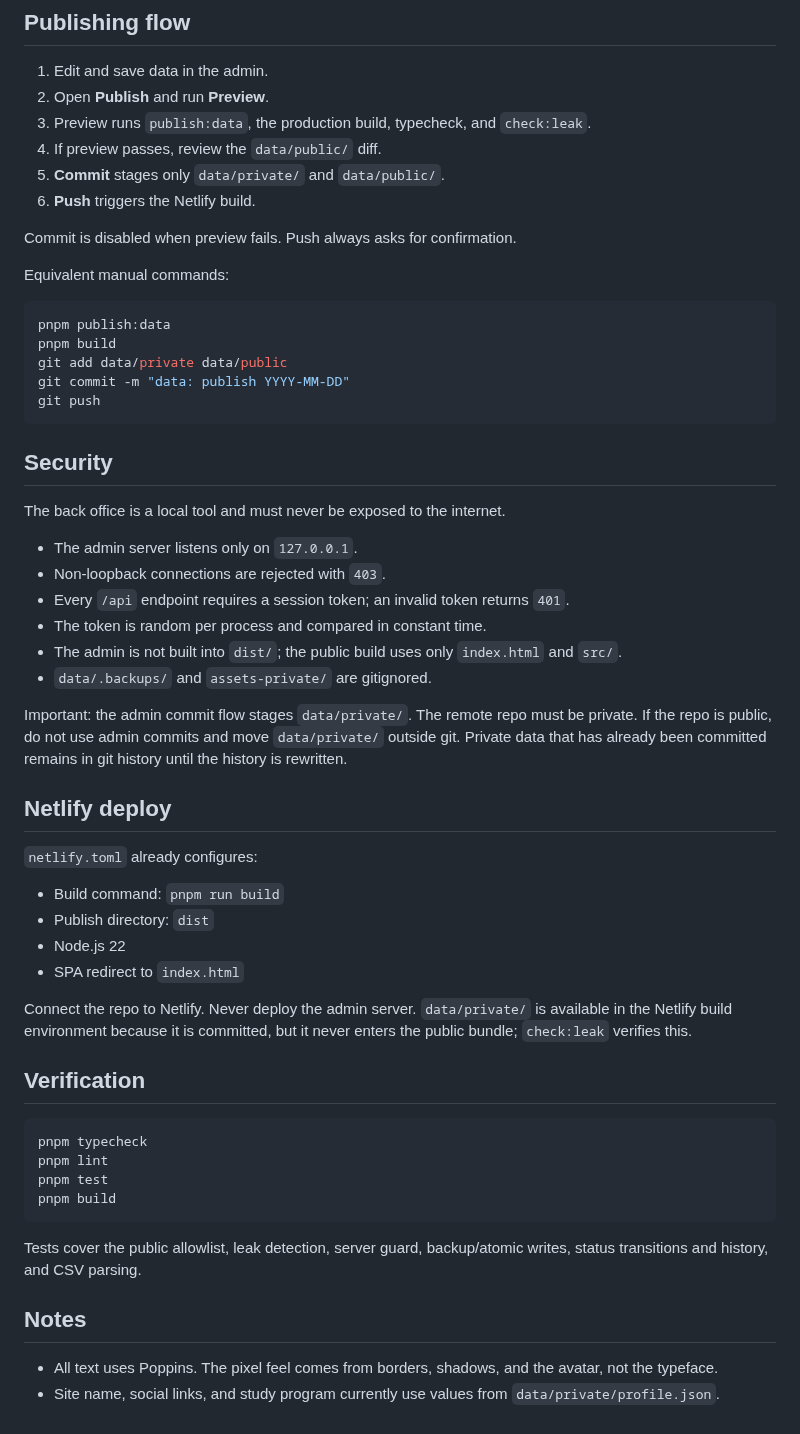
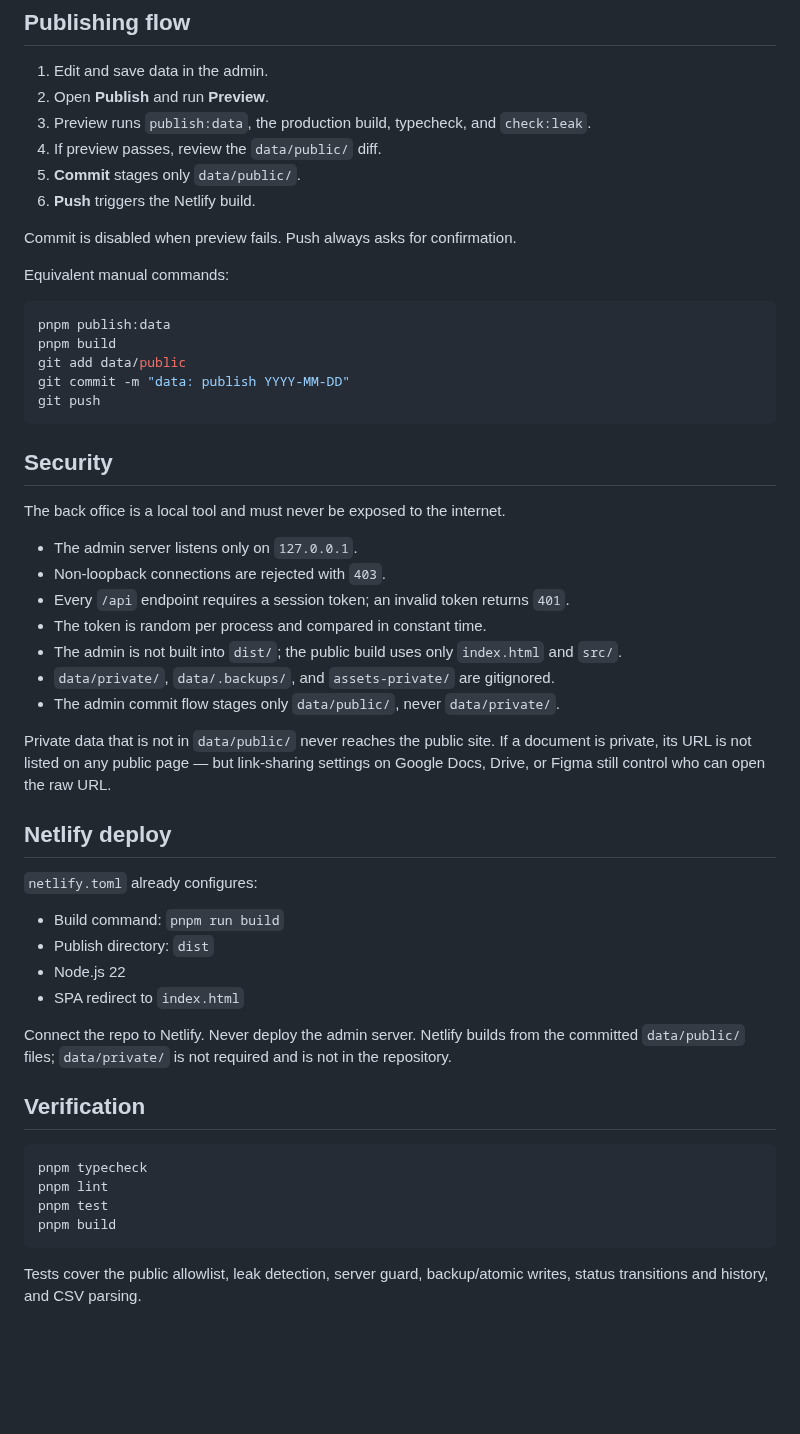
Before and after one commit to s-erzv/nusea, a Markdown page: README.md, the part around one of its changes. Drawn GitHub-style; blank space fills up the shorter version.

````diff
--- a/README.md
+++ b/README.md
@@ -156,7 +188,7 @@ The **Data** tab supports CSV import/export for research and grants.
 2. Open **Publish** and run **Preview**.
 3. Preview runs `publish:data`, the production build, typecheck, and `check:leak`.
 4. If preview passes, review the `data/public/` diff.
-5. **Commit** stages only `data/private/` and `data/public/`.
+5. **Commit** stages only `data/public/`.
 6. **Push** triggers the Netlify build.
 
 Commit is disabled when preview fails. Push always asks for confirmation.
@@ -166,7 +198,7 @@ Equivalent manual commands:
 ```bash
 pnpm publish:data
 pnpm build
-git add data/private data/public
+git add data/public
 git commit -m "data: publish YYYY-MM-DD"
 git push
 ```
@@ -180,9 +212,10 @@ The back office is a local tool and must never be exposed to the internet.
 - Every `/api` endpoint requires a session token; an invalid token returns `401`.
 - The token is random per process and compared in constant time.
 - The admin is not built into `dist/`; the public build uses only `index.html` and `src/`.
-- `data/.backups/` and `assets-private/` are gitignored.
+- `data/private/`, `data/.backups/`, and `assets-private/` are gitignored.
+- The admin commit flow stages only `data/public/`, never `data/private/`.
 
-Important: the admin commit flow stages `data/private/`. The remote repo must be private. If the repo is public, do not use admin commits and move `data/private/` outside git. Private data that has already been committed remains in git history until the history is rewritten.
+Private data that is not in `data/public/` never reaches the public site. If a document is private, its URL is not listed on any public page — but link-sharing settings on Google Docs, Drive, or Figma still control who can open the raw URL.
 
 ## Netlify deploy
 
@@ -193,7 +226,7 @@ Important: the admin commit flow stages `data/private/`. The remote repo must be
 - Node.js 22
 - SPA redirect to `index.html`
 
-Connect the repo to Netlify. Never deploy the admin server. `data/private/` is available in the Netlify build environment because it is committed, but it never enters the public bundle; `check:leak` verifies this.
+Connect the repo to Netlify. Never deploy the admin server. Netlify builds from the committed `data/public/` files; `data/private/` is not required and is not in the repository.
 
 ## Verification
 
@@ -205,8 +238,3 @@ pnpm build
 ```
 
 Tests cover the public allowlist, leak detection, server guard, backup/atomic writes, status transitions and history, and CSV parsing.
-
-## Notes
-
-- All text uses Poppins. The pixel feel comes from borders, shadows, and the avatar, not the typeface.
-- Site name, social links, and study program currently use values from `data/private/profile.json`.
````
Also changed, not shown: other parts of README.md (+36 -4 lines), docs/screenshots/documents.png (added), docs/screenshots/home.png (added), docs/screenshots/mobile-home.png (added), docs/screenshots/mobile-pipeline.png (added), docs/screenshots/pipeline.png (added), 1 other file.
